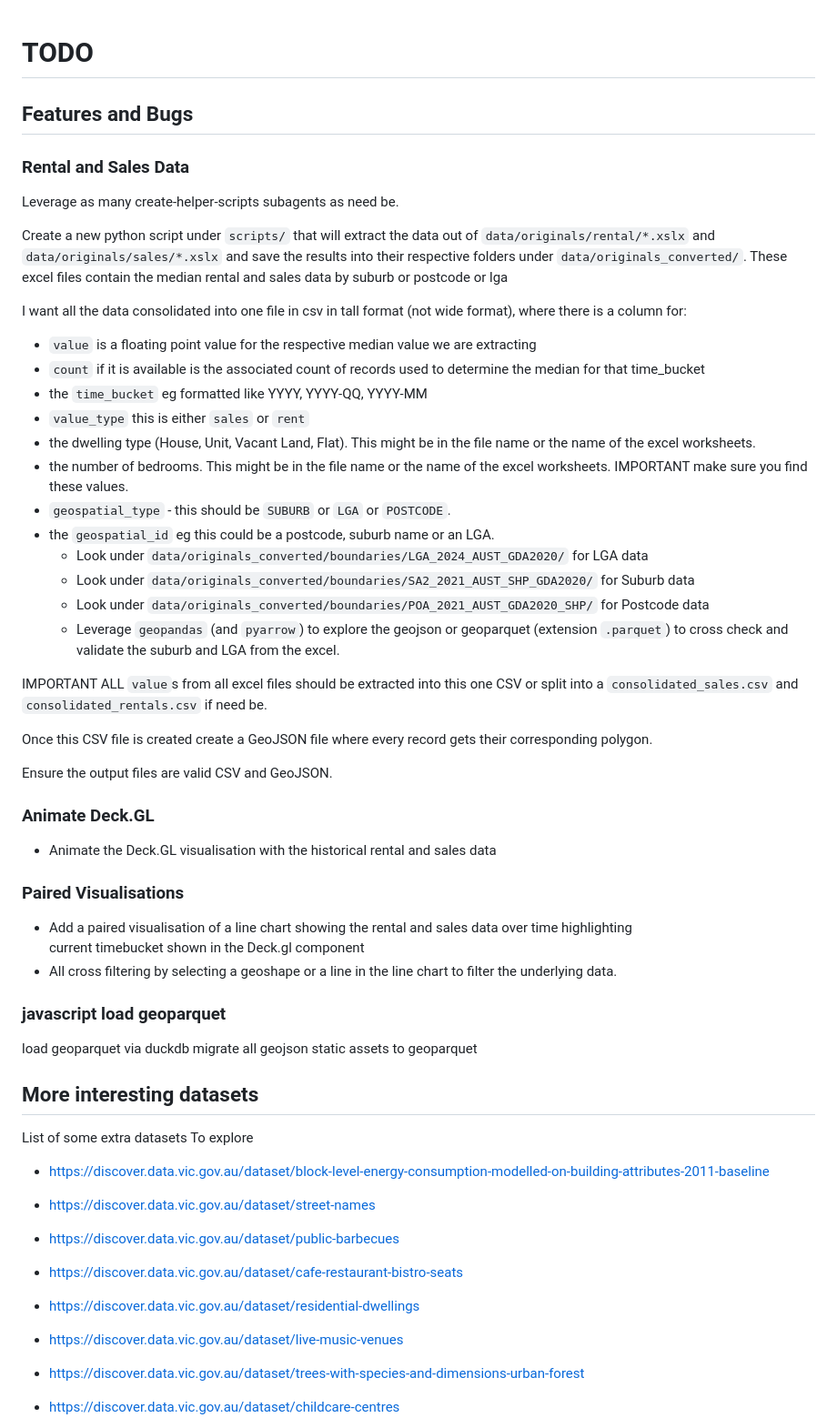
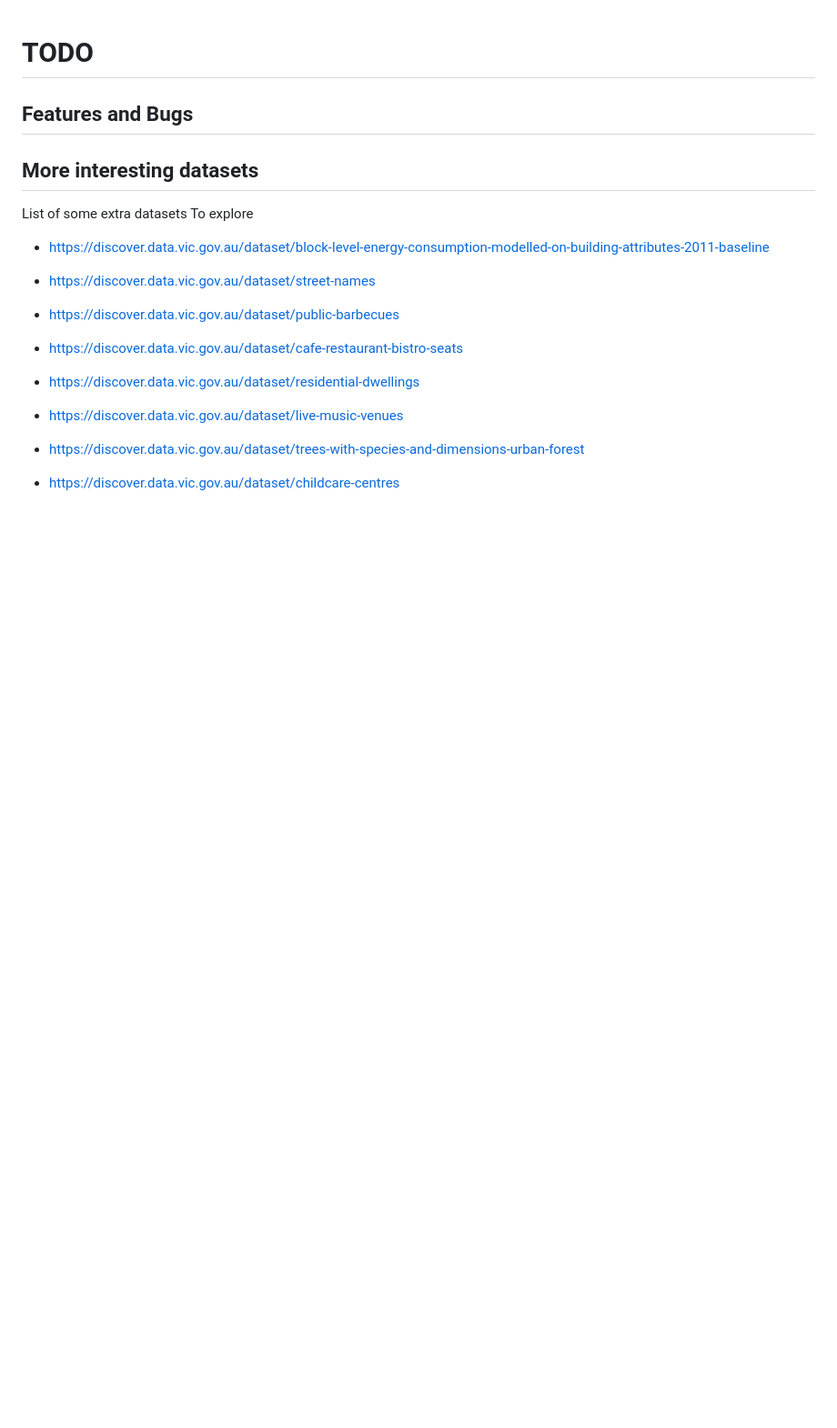
Before and after one commit to neozenith/new-lease-on-life, a Markdown page: TODO.md, the part around the change. Shown at 91% size. GitHub-like rendering; blank space fills up the shorter version.

Commit message:
actually cleared out the todo backlog

```diff
--- a/TODO.md
+++ b/TODO.md
@@ -1,49 +1,6 @@
 # TODO
 
 ## Features and Bugs
-
-### Rental and Sales Data
-
-Leverage as many create-helper-scripts subagents as need be.
-
-Create a new python script under `scripts/` that will extract the data out of `data/originals/rental/*.xslx` and `data/originals/sales/*.xslx` and save the results into their respective folders under `data/originals_converted/`.
-These excel files contain the median rental and sales data by suburb or postcode or lga
-
-I want all the data consolidated into one file in csv in tall format (not wide format), where there is a column for:
-
-- `value` is a floating point value for the respective median value we are extracting
-- `count` if it is available is the associated count of records used to determine the median for that time_bucket
-- the `time_bucket` eg formatted like YYYY, YYYY-QQ, YYYY-MM
-- `value_type` this is either `sales` or `rent`
-- the dwelling type (House, Unit, Vacant Land, Flat). This might be in the file name or the name of the excel worksheets.
-- the number of bedrooms. This might be in the file name or the name of the excel worksheets. IMPORTANT make sure you find these values.
-- `geospatial_type` - this should be `SUBURB` or `LGA` or `POSTCODE`.
-- the `geospatial_id` eg this could be a postcode, suburb name or an LGA.
-  - Look under `data/originals_converted/boundaries/LGA_2024_AUST_GDA2020/` for LGA data
-  - Look under `data/originals_converted/boundaries/SA2_2021_AUST_SHP_GDA2020/` for Suburb data
-  - Look under `data/originals_converted/boundaries/POA_2021_AUST_GDA2020_SHP/` for Postcode data
-  - Leverage `geopandas` (and `pyarrow`) to explore the geojson or geoparquet (extension `.parquet`) to cross check and validate the suburb and LGA from the excel.
-
-IMPORTANT ALL `value`s from all excel files should be extracted into this one CSV or split into a `consolidated_sales.csv` and `consolidated_rentals.csv` if need be.
-
-Once this CSV file is created create a GeoJSON file where every record gets their corresponding polygon.
-
-Ensure the output files are valid CSV and GeoJSON.
-
-### Animate Deck.GL
-
-- Animate the Deck.GL visualisation with the historical rental and sales data
-
-### Paired Visualisations
-
-- Add a paired visualisation of a line chart showing the rental and sales data over time highlighting
-    current timebucket shown in the Deck.gl component
-- All cross filtering by selecting a geoshape or a line in the line chart to filter the underlying data.
-
-### javascript load geoparquet
-
-load geoparquet via duckdb
-migrate all geojson static assets to geoparquet
 
 ## More interesting datasets
 
```
